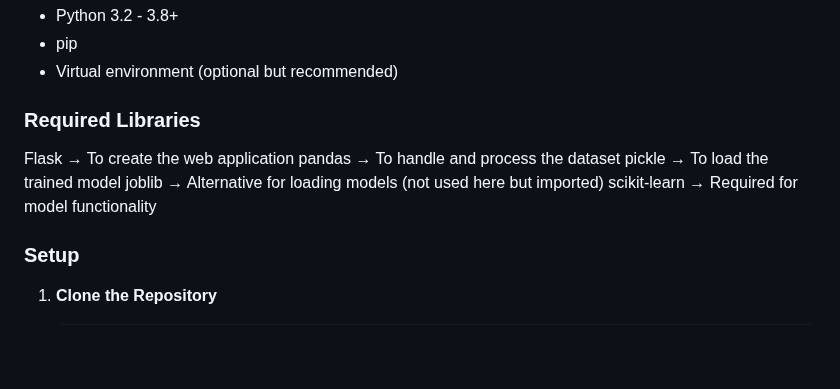
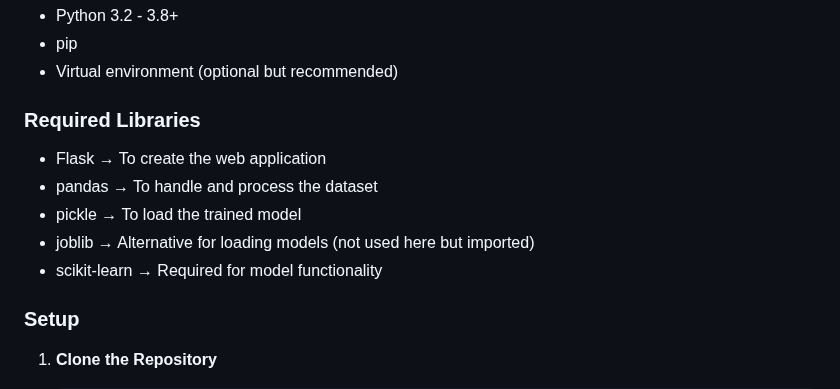
Before and after one commit to Sanket0111/Flask-App-for-House-Price-Prediction, a Markdown page: README.md, the part around the change. GitHub-like rendering; blank space fills up the shorter version.

```diff
--- a/README.md
+++ b/README.md
@@ -21,12 +21,14 @@ Welcome to the House Price Prediction web application! This project is designed
 - Virtual environment (optional but recommended)
 
 ### Required Libraries
+- Flask → To create the web application
+- pandas → To handle and process the dataset
+- pickle → To load the trained model
+- joblib → Alternative for loading models (not used here but imported)
+- scikit-learn → Required for model functionality
 
-Flask → To create the web application
-pandas → To handle and process the dataset
-pickle → To load the trained model
-joblib → Alternative for loading models (not used here but imported)
-scikit-learn → Required for model functionality
+
+
 
 ### Setup
 
```
